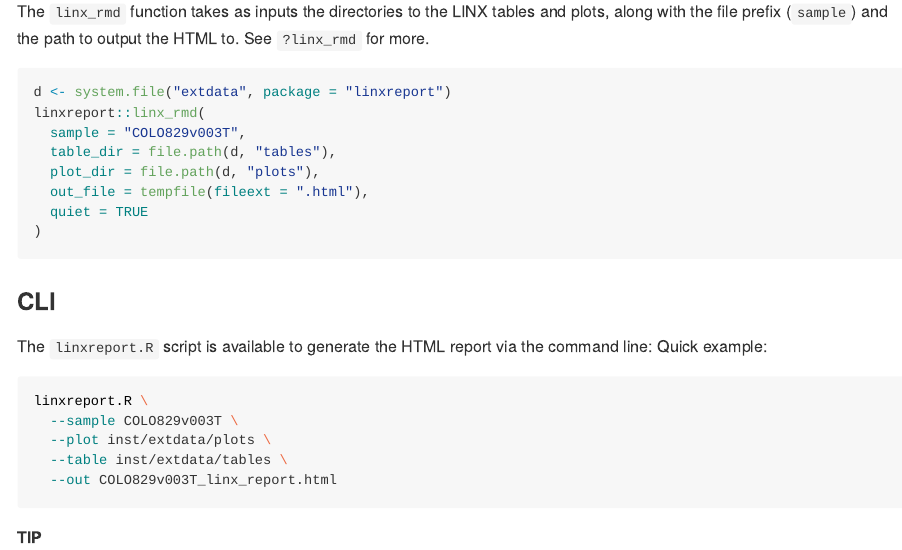
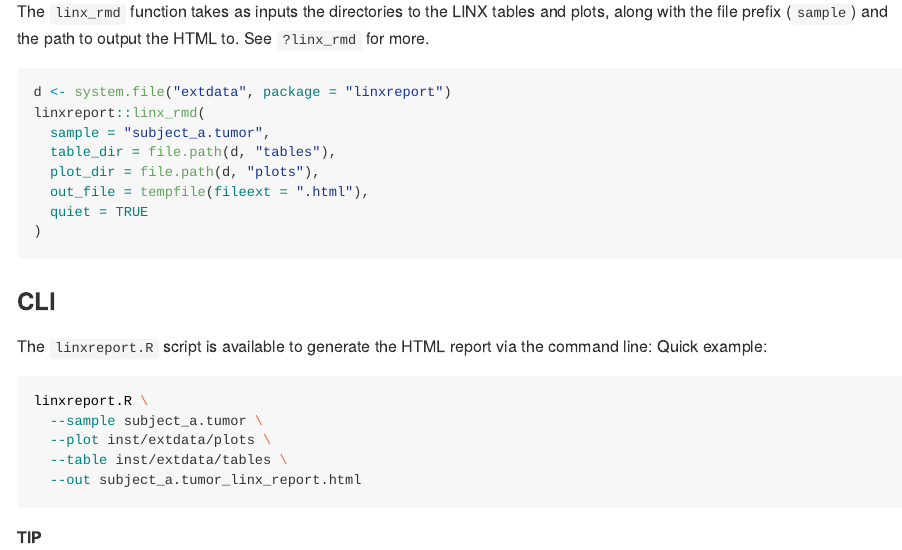
Before and after one commit to umccr/linxreport, an R Markdown document (README.Rmd): the page in a window 1100 px wide, from 900 px down. Rendered offline with R 4.5, knitr and Pandoc, with nearby package versions.

Commit message:
Regenerate documentation

````diff
--- a/README.Rmd
+++ b/README.Rmd
@@ -63,7 +63,7 @@ HTML to. See `?linx_rmd` for more.
 ```{r eval=FALSE}
 d <- system.file("extdata", package = "linxreport")
 linxreport::linx_rmd(
-  sample = "COLO829v003T",
+  sample = "subject_a.tumor",
   table_dir = file.path(d, "tables"),
   plot_dir = file.path(d, "plots"),
   out_file = tempfile(fileext = ".html"),
@@ -79,10 +79,10 @@ Quick example:
 
 ```bash
 linxreport.R \
-  --sample COLO829v003T \
+  --sample subject_a.tumor \
   --plot inst/extdata/plots \
   --table inst/extdata/tables \
-  --out COLO829v003T_linx_report.html
+  --out subject_a.tumor_linx_report.html
 ```
 
 **TIP**
````
Also changed, not shown: 17 other files.
